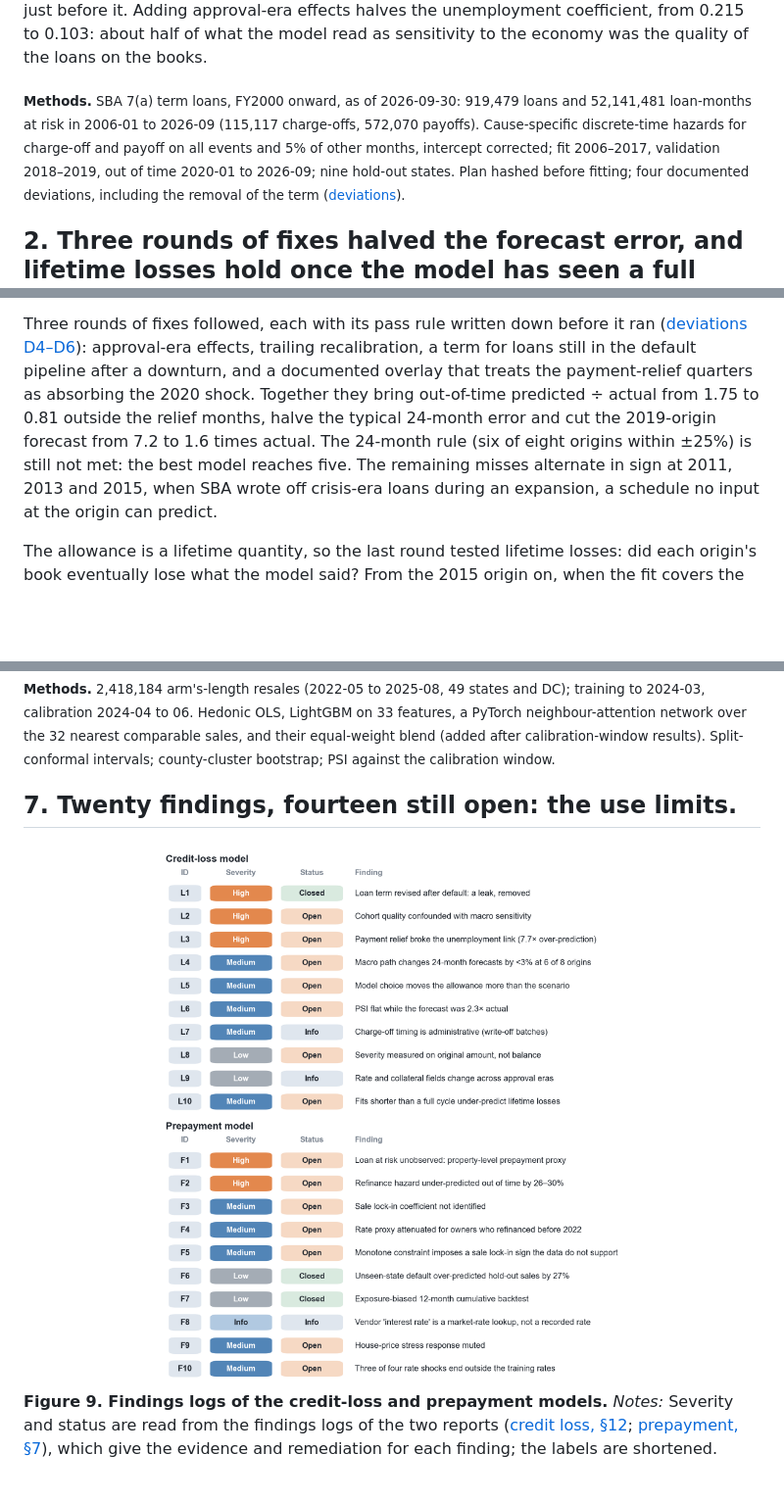
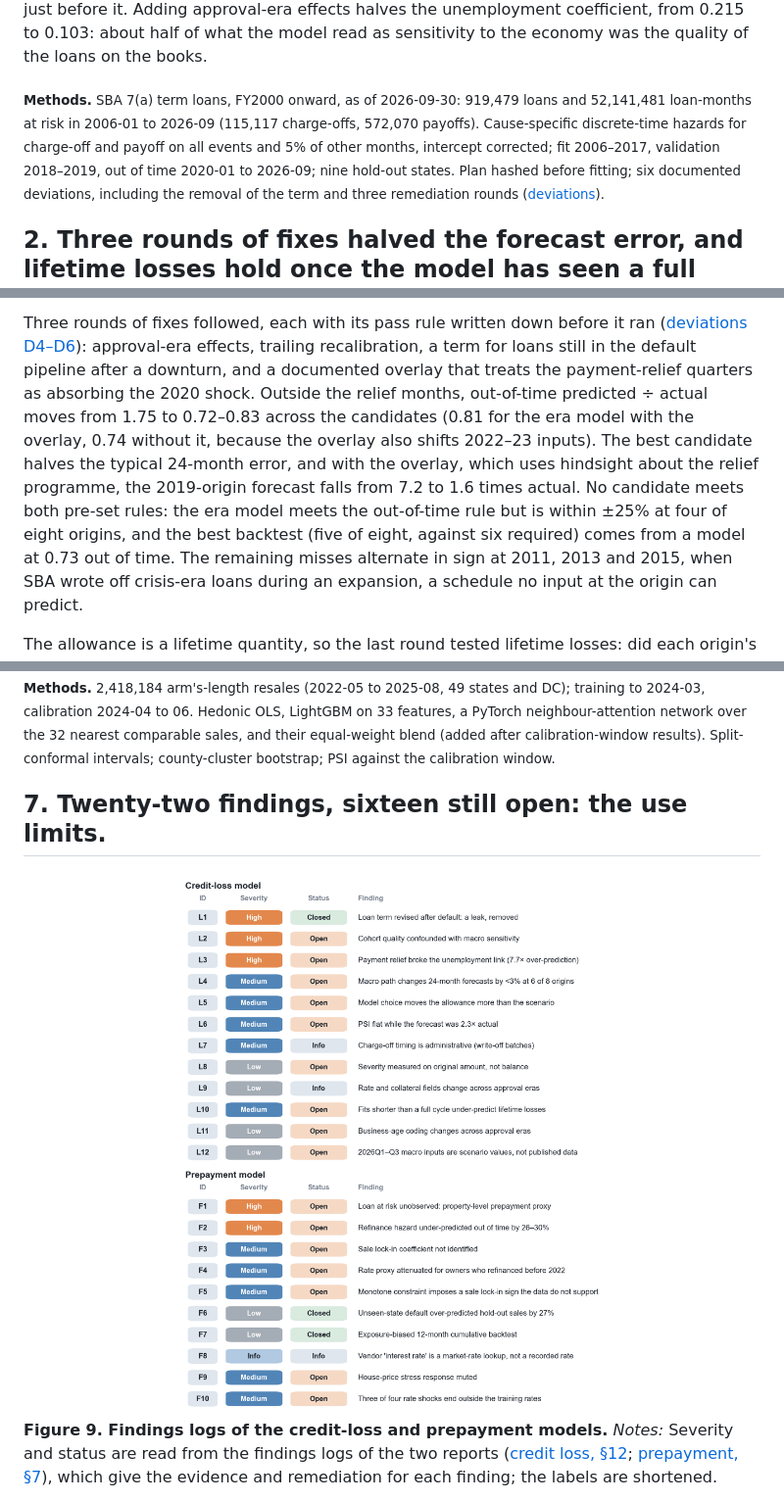
Before and after one commit to lyz44git/prepayment-and-avm-model-validation, a Markdown page: README.md, 3 parts joined by grey strips. Shown at 98% size. GitHub-like rendering; pictures changed too: figures/figure9.png; blank space fills up the shorter version.

```diff
--- a/README.md
+++ b/README.md
@@ -59,7 +59,7 @@ losses came from loans approved just before it. Adding approval-era effects halv
 from 0.215 to 0.103: about half of what the model read as sensitivity to the economy was the quality of the loans on
 the books.
 
-<sub><b>Methods.</b> SBA 7(a) term loans, FY2000 onward, as of 2026-09-30: 919,479 loans and 52,141,481 loan-months at risk in 2006-01 to 2026-09 (115,117 charge-offs, 572,070 payoffs). Cause-specific discrete-time hazards for charge-off and payoff on all events and 5% of other months, intercept corrected; fit 2006–2017, validation 2018–2019, out of time 2020-01 to 2026-09; nine hold-out states. Plan hashed before fitting; four documented deviations, including the removal of the term (<a href="docs/credit_loss_deviations.md">deviations</a>).</sub>
+<sub><b>Methods.</b> SBA 7(a) term loans, FY2000 onward, as of 2026-09-30: 919,479 loans and 52,141,481 loan-months at risk in 2006-01 to 2026-09 (115,117 charge-offs, 572,070 payoffs). Cause-specific discrete-time hazards for charge-off and payoff on all events and 5% of other months, intercept corrected; fit 2006–2017, validation 2018–2019, out of time 2020-01 to 2026-09; nine hold-out states. Plan hashed before fitting; six documented deviations, including the removal of the term and three remediation rounds (<a href="docs/credit_loss_deviations.md">deviations</a>).</sub>
 
 ## 2. Three rounds of fixes halved the forecast error, and lifetime losses hold once the model has seen a full cycle.
 
@@ -76,9 +76,12 @@ SBA made borrowers' loan payments ([report, §6–7](docs/credit_loss_cecl_valid
 Three rounds of fixes followed, each with its pass rule written down before it ran
 ([deviations D4–D6](docs/credit_loss_deviations.md)): approval-era effects, trailing recalibration, a term for loans
 still in the default pipeline after a downturn, and a documented overlay that treats the payment-relief quarters as
-absorbing the 2020 shock. Together they bring out-of-time predicted ÷ actual from 1.75 to 0.81 outside the relief
-months, halve the typical 24-month error and cut the 2019-origin forecast from 7.2 to 1.6 times actual. The 24-month
-rule (six of eight origins within ±25%) is still not met: the best model reaches five. The remaining misses alternate
+absorbing the 2020 shock. Outside the relief months, out-of-time predicted ÷ actual moves from 1.75 to 0.72–0.83
+across the candidates (0.81 for the era model with the overlay, 0.74 without it, because the overlay also shifts
+2022–23 inputs). The best candidate halves the typical 24-month error, and with the overlay, which uses hindsight
+about the relief programme, the 2019-origin forecast falls from 7.2 to 1.6 times actual. No candidate meets both
+pre-set rules: the era model meets the out-of-time rule but is within ±25% at four of eight origins, and the best
+backtest (five of eight, against six required) comes from a model at 0.73 out of time. The remaining misses alternate
 in sign at 2011, 2013 and 2015, when SBA wrote off crisis-era loans during an expansion, a schedule no input at the
 origin can predict.
 
@@ -174,5 +177,5 @@ a PSI endpoint and 19 tests ([`service/`](service)).
 
 <sub><b>Methods.</b> 2,418,184 arm's-length resales (2022-05 to 2025-08, 49 states and DC); training to 2024-03, calibration 2024-04 to 06. Hedonic OLS, LightGBM on 33 features, a PyTorch neighbour-attention network over the 32 nearest comparable sales, and their equal-weight blend (added after calibration-window results). Split-conformal intervals; county-cluster bootstrap; PSI against the calibration window.</sub>
 
-## 7. Twenty findings, fourteen still open: the use limits.
+## 7. Twenty-two findings, sixteen still open: the use limits.
 
```
Also changed, not shown: other parts of README.md (+2 -2 lines), docs/credit_loss_cecl_validation.md (+37 -8 lines), docs/credit_loss_deviations.md (+16 -0 lines), 6 other files.
